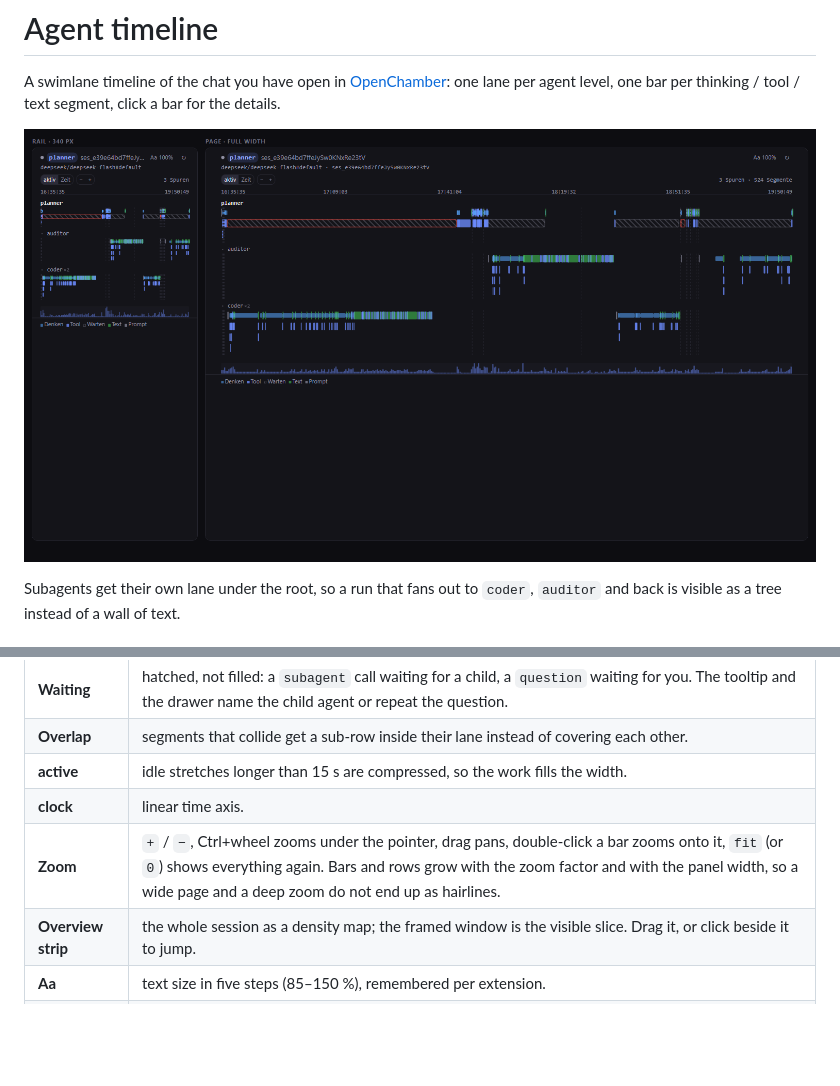
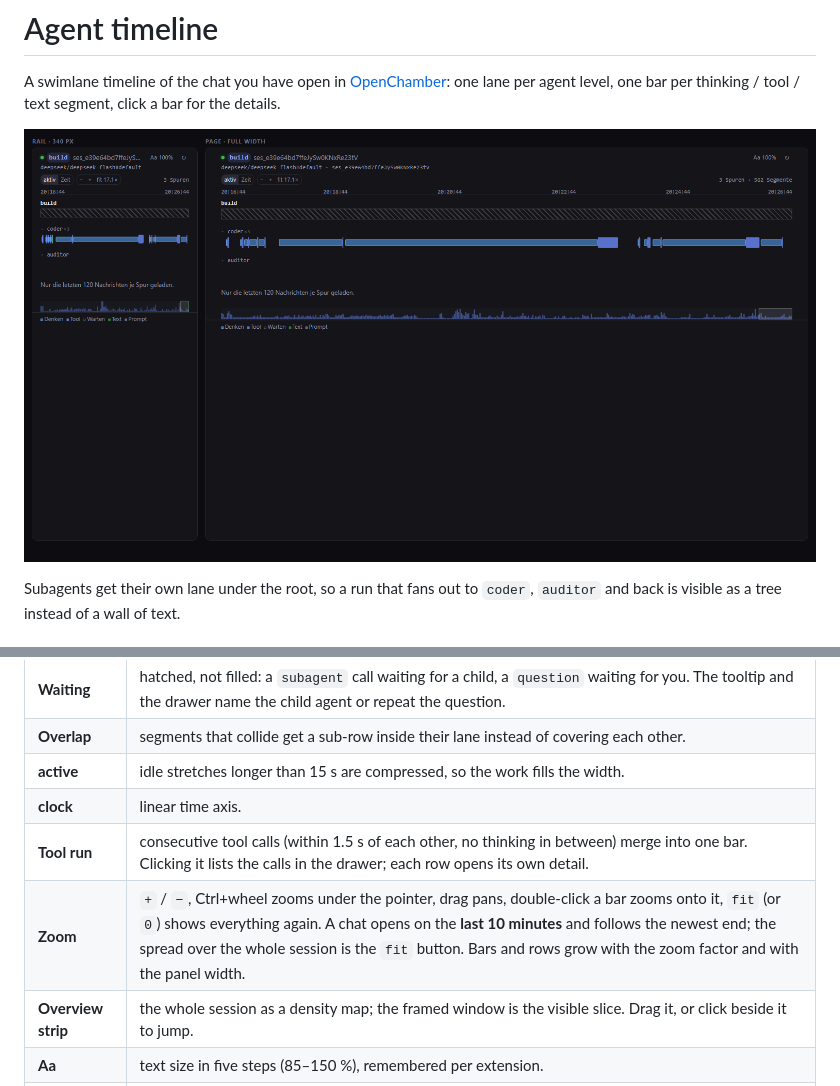
Before and after one commit to oh-codes/openchamber-agent-timeline, a Markdown page: README.md, 2 parts joined by grey strips. GitHub-like rendering; pictures changed too: docs/preview.png; blank space fills up the shorter version.

```diff
--- a/README.md
+++ b/README.md
@@ -16,7 +16,8 @@ Subagents get their own lane under the root, so a run that fans out to `coder`,
 | **Overlap** | segments that collide get a sub-row inside their lane instead of covering each other. |
 | **active** | idle stretches longer than 15 s are compressed, so the work fills the width. |
 | **clock** | linear time axis. |
-| **Zoom** | `+` / `−`, Ctrl+wheel zooms under the pointer, drag pans, double-click a bar zooms onto it, `fit` (or `0`) shows everything again. Bars and rows grow with the zoom factor and with the panel width, so a wide page and a deep zoom do not end up as hairlines. |
+| **Tool run** | consecutive tool calls (within 1.5 s of each other, no thinking in between) merge into one bar. Clicking it lists the calls in the drawer; each row opens its own detail. |
+| **Zoom** | `+` / `−`, Ctrl+wheel zooms under the pointer, drag pans, double-click a bar zooms onto it, `fit` (or `0`) shows everything again. A chat opens on the **last 10 minutes** and follows the newest end; the spread over the whole session is the `fit` button. Bars and rows grow with the zoom factor and with the panel width. |
 | **Overview strip** | the whole session as a density map; the framed window is the visible slice. Drag it, or click beside it to jump. |
 | **Aa** | text size in five steps (85–150 %), remembered per extension. |
 | **Click** | opens the details: agent, session, model, tokens, duration, input/output. `Esc` closes. |
```
Also changed, not shown: 5 other files.
